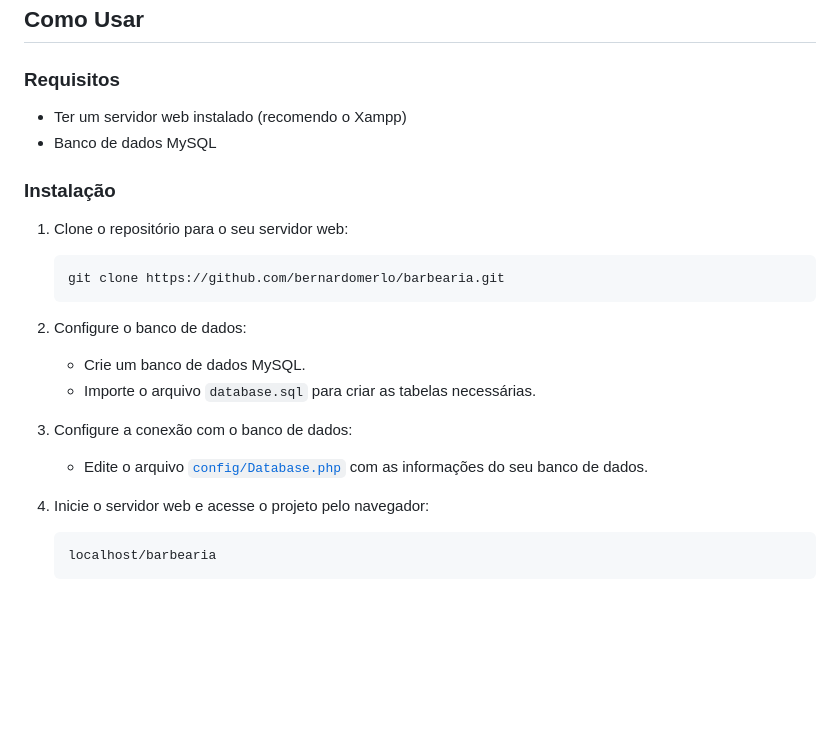
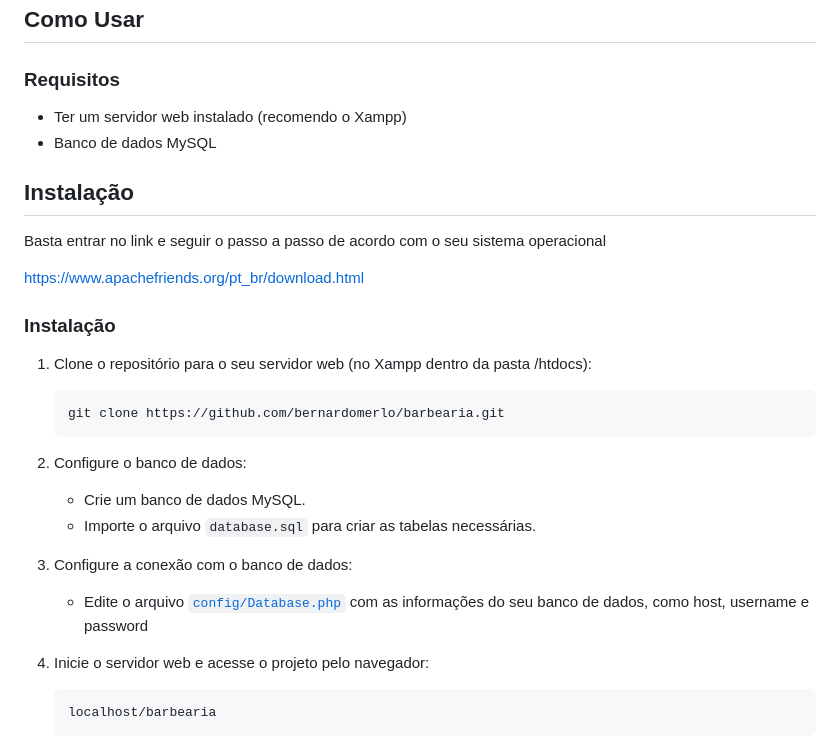
Before and after one commit to bernardomerlo/barbearia, a Markdown page: README.md, the part around the change. GitHub-like rendering; blank space fills up the shorter version.

Commit message:
alteracoes no xamp

````diff
--- a/README.md
+++ b/README.md
@@ -53,9 +53,15 @@ Este projeto é um sistema de gerenciamento de barbearia que permite agendar cor
 - Ter um servidor web instalado (recomendo o Xampp)
 - Banco de dados MySQL
 
+## Instalação
+
+  Basta entrar no link e seguir o passo a passo de acordo com o seu sistema operacional
+
+  https://www.apachefriends.org/pt_br/download.html
+
 ### Instalação
 
-1. Clone o repositório para o seu servidor web:
+1. Clone o repositório para o seu servidor web (no Xampp dentro da pasta /htdocs):
 
    ```sh
    git clone https://github.com/bernardomerlo/barbearia.git
@@ -68,7 +74,7 @@ Este projeto é um sistema de gerenciamento de barbearia que permite agendar cor
 
 3. Configure a conexão com o banco de dados:
 
-   - Edite o arquivo [`config/Database.php`](command:_github.copilot.openRelativePath?%5B%7B%22scheme%22%3A%22file%22%2C%22authority%22%3A%22%22%2C%22path%22%3A%22%2Fc%3A%2Fxampp%2Fhtdocs%2Fbarbearia%2Fconfig%2FDatabase.php%22%2C%22query%22%3A%22%22%2C%22fragment%22%3A%22%22%7D%5D "c:\\xampp\htdocs\barbearia\config\Database.php") com as informações do seu banco de dados.
+   - Edite o arquivo [`config/Database.php`](command:_github.copilot.openRelativePath?%5B%7B%22scheme%22%3A%22file%22%2C%22authority%22%3A%22%22%2C%22path%22%3A%22%2Fc%3A%2Fxampp%2Fhtdocs%2Fbarbearia%2Fconfig%2FDatabase.php%22%2C%22query%22%3A%22%22%2C%22fragment%22%3A%22%22%7D%5D "c:\\xampp\htdocs\barbearia\config\Database.php") com as informações do seu banco de dados, como host, username e password
 
 4. Inicie o servidor web e acesse o projeto pelo navegador:
    ```sh
````
